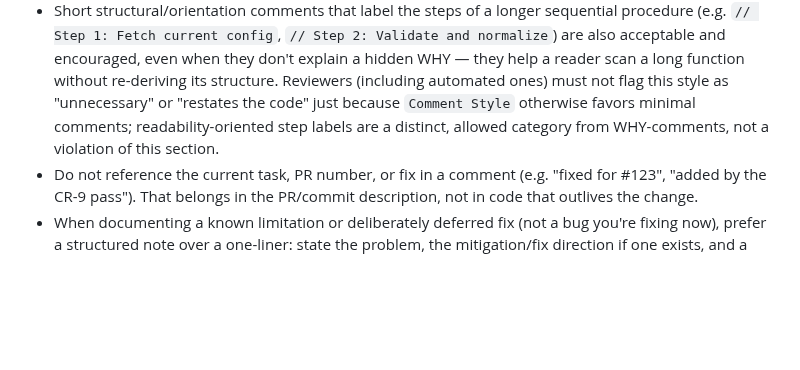
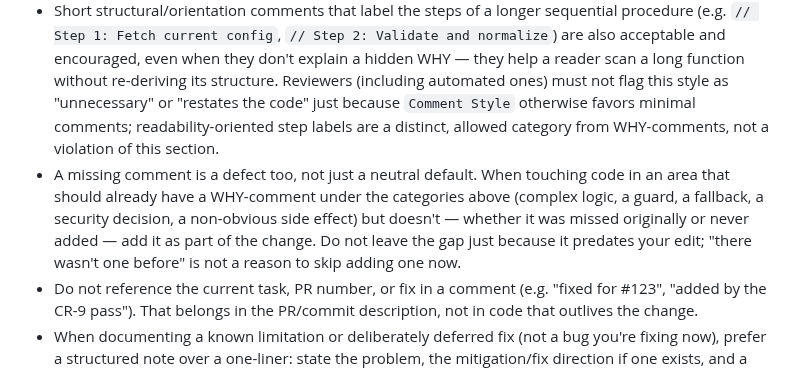
Before and after one commit to wiki-mod/lancache-ng, a Markdown page: AGENTS.md, the part around the change. Rendered like a GitHub page; blank space fills up the shorter version.

Commit message:
docs: require backfilling missing WHY-comments when touching that code
Comment Style previously only said when NOT to comment (avoid restating
trivial code) and when TO comment (complex logic, guards, security
decisions, etc.), but didn't address the case where a comment that
should exist under those same categories is simply missing — whether
overlooked originally or never written.

State explicitly that this is a defect, not a neutral default: if
you're touching code that needs a WHY-comment per this section but
doesn't have one, add it as part of the change rather than leaving the
gap because it predates your edit.

```diff
--- a/AGENTS.md
+++ b/AGENTS.md
@@ -116,6 +116,7 @@ Stack: Docker / Debian Trixie, nginx, PowerDNS, NATS JetStream, Rust services.
 - Comment concrete cases where the WHY is non-obvious: complex logic, guards, fallbacks, security decisions, non-obvious side effects, a workaround for a specific bug, or a deliberate deviation from the obvious/standard approach. Also comment when omitting the note would let someone later reintroduce the same mistake. If removing the comment would not confuse a future reader, remove it.
 - Code must stay human-readable. Silent or hard-to-follow changes are not acceptable — if a change needs explanation to be trusted, write the comment; don't ship it silently.
 - Short structural/orientation comments that label the steps of a longer sequential procedure (e.g. `// Step 1: Fetch current config`, `// Step 2: Validate and normalize`) are also acceptable and encouraged, even when they don't explain a hidden WHY — they help a reader scan a long function without re-deriving its structure. Reviewers (including automated ones) must not flag this style as "unnecessary" or "restates the code" just because `Comment Style` otherwise favors minimal comments; readability-oriented step labels are a distinct, allowed category from WHY-comments, not a violation of this section.
+- A missing comment is a defect too, not just a neutral default. When touching code in an area that should already have a WHY-comment under the categories above (complex logic, a guard, a fallback, a security decision, a non-obvious side effect) but doesn't — whether it was missed originally or never added — add it as part of the change. Do not leave the gap just because it predates your edit; "there wasn't one before" is not a reason to skip adding one now.
 - Do not reference the current task, PR number, or fix in a comment (e.g. "fixed for #123", "added by the CR-9 pass"). That belongs in the PR/commit description, not in code that outlives the change.
 - When documenting a known limitation or deliberately deferred fix (not a bug you're fixing now), prefer a structured note over a one-liner: state the problem, the mitigation/fix direction if one exists, and a dated status line describing the current real-world state (e.g. "STATUS: as of 2026-07-02, X still uses the old path; once Y migrates, this fallback becomes dead code"). This lets a future reader tell a documented tradeoff apart from an accidental gap.
 - Placeholder/scaffold markers (e.g. `TODO(#123): ...`) must be removed the moment the referenced work is actually implemented in that same change. A stale TODO claiming work is still needed, sitting next to code that already does it, is worse than no comment — it actively misleads the next reader/reviewer. Before finishing a fix that started from a TODO/scaffold marker, grep for and delete the marker it replaces.
```
